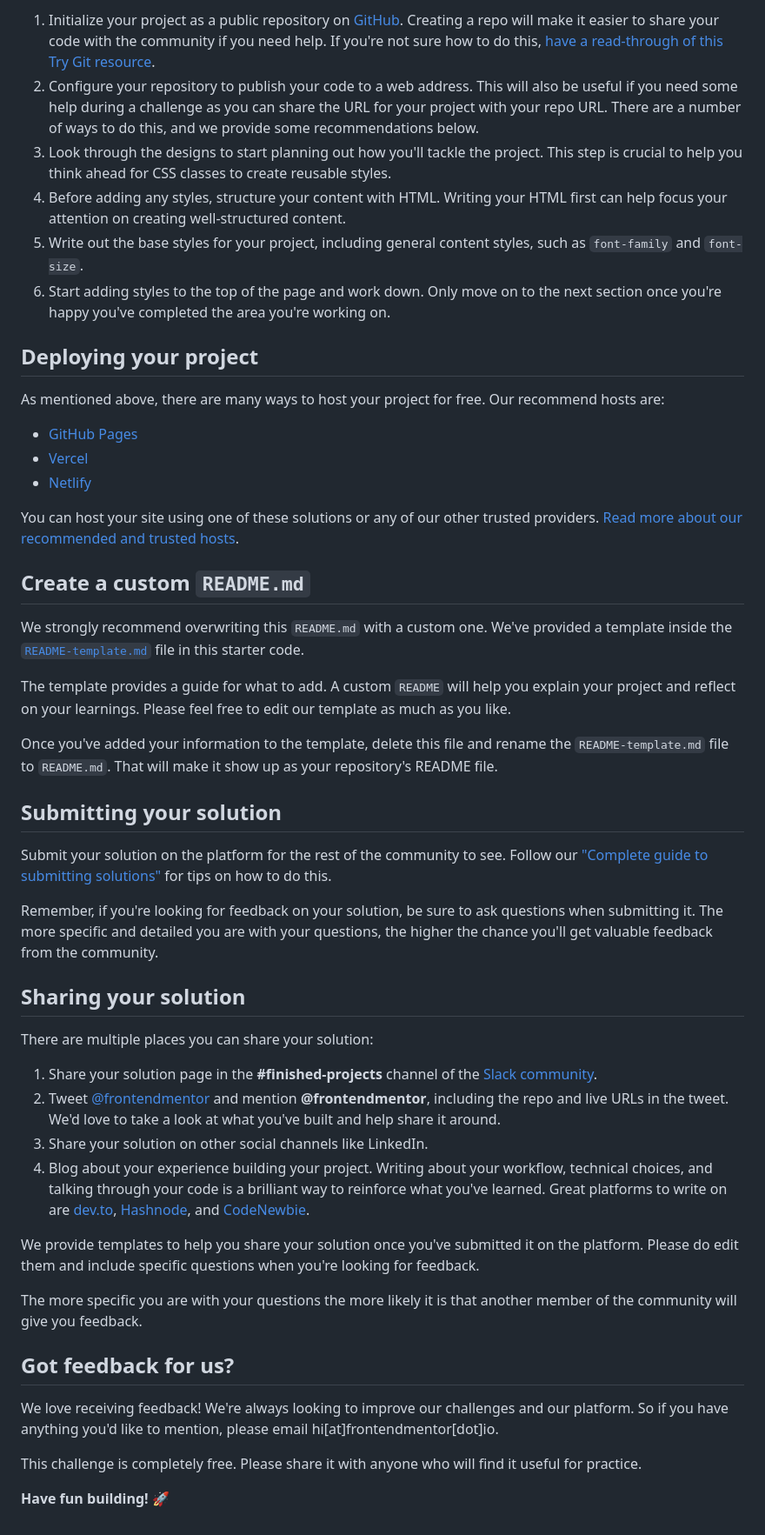
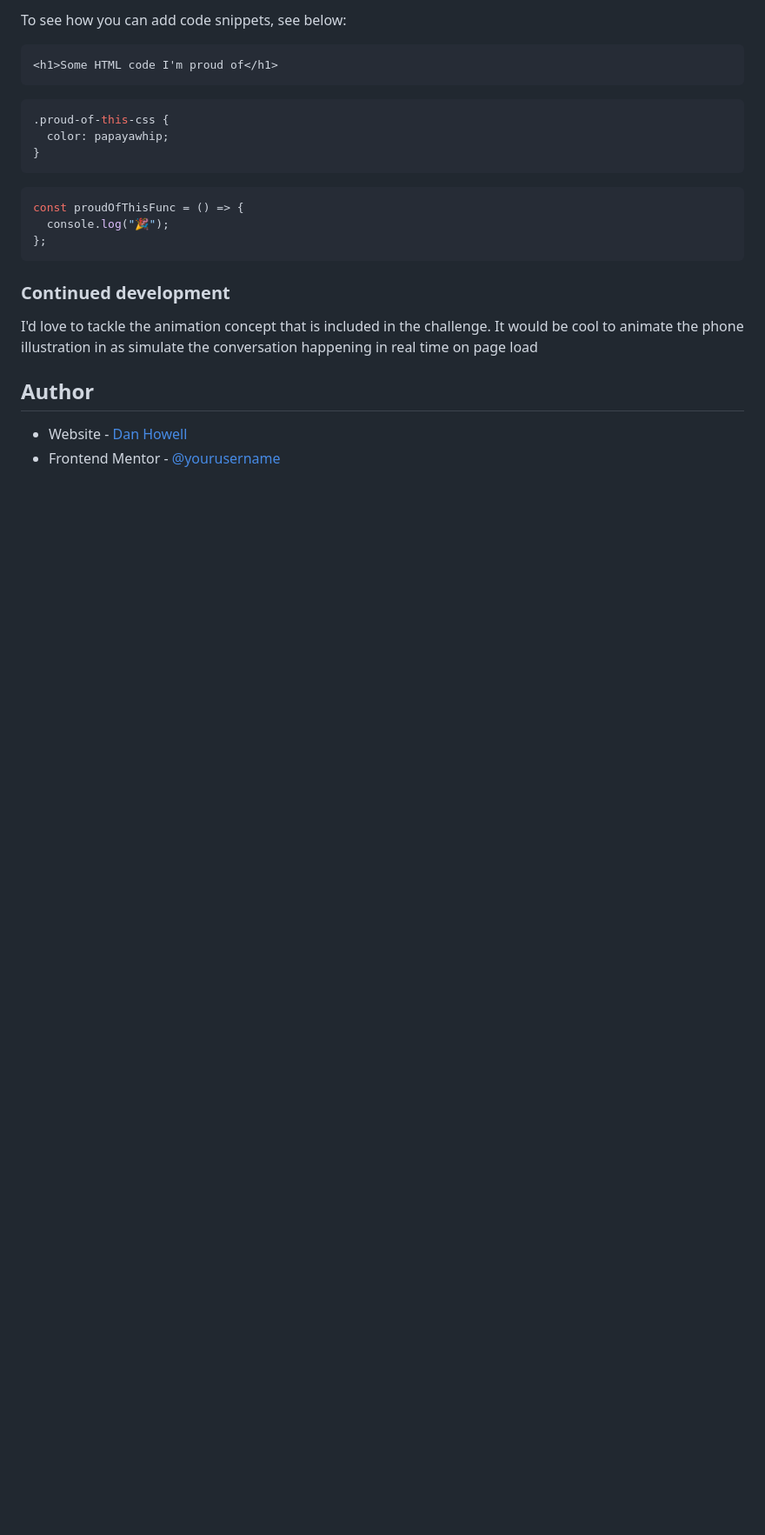
Before and after one commit to cdanhowell/frontend-mentor-chatapp-illustration-challenge, a Markdown page: README.md, the part around the change printed below. Shown: that part at 87% size. GitHub-like rendering; blank space fills up the shorter version.

````diff
--- a/README.md
+++ b/README.md
@@ -41,52 +54,27 @@ Feel free to use any workflow that you feel comfortable with. Below is a suggest
 
-1. Initialize your project as a public repository on [GitHub](https://github.com/). Creating a repo will make it easier to share your code with the community if you need help. If you're not sure how to do this, [have a read-through of this Try Git resource](https://try.github.io/).
-2. Configure your repository to publish your code to a web address. This will also be useful if you need some help during a challenge as you can share the URL for your project with your repo URL. There are a number of ways to do this, and we provide some recommendations below.
-3. Look through the designs to start planning out how you'll tackle the project. This step is crucial to help you think ahead for CSS classes to create reusable styles.
-4. Before adding any styles, structure your content with HTML. Writing your HTML first can help focus your attention on creating well-structured content.
-5. Write out the base styles for your project, including general content styles, such as `font-family` and `font-size`.
-6. Start adding styles to the top of the page and work down. Only move on to the next section once you're happy you've completed the area you're working on.
+To see how you can add code snippets, see below:
 
-## Deploying your project
+```html
+<h1>Some HTML code I'm proud of</h1>
+```
 
-As mentioned above, there are many ways to host your project for free. Our recommend hosts are:
+```css
+.proud-of-this-css {
+  color: papayawhip;
+}
+```
 
-- [GitHub Pages](https://pages.github.com/)
-- [Vercel](https://vercel.com/)
-- [Netlify](https://www.netlify.com/)
+```js
+const proudOfThisFunc = () => {
+  console.log("🎉");
+};
+```
 
-You can host your site using one of these solutions or any of our other trusted providers. [Read more about our recommended and trusted hosts](https://medium.com/frontend-mentor/frontend-mentor-trusted-hosting-providers-bf000dfebe).
+### Continued development
 
-## Create a custom `README.md`
+I'd love to tackle the animation concept that is included in the challenge. It would be cool to animate the phone illustration in as simulate the conversation happening in real time on page load
 
-We strongly recommend overwriting this `README.md` with a custom one. We've provided a template inside the [`README-template.md`](./README-template.md) file in this starter code.
+## Author
 
-The template provides a guide for what to add. A custom `README` will help you explain your project and reflect on your learnings. Please feel free to edit our template as much as you like.
-
-Once you've added your information to the template, delete this file and rename the `README-template.md` file to `README.md`. That will make it show up as your repository's README file.
-
-## Submitting your solution
-
-Submit your solution on the platform for the rest of the community to see. Follow our ["Complete guide to submitting solutions"](https://medium.com/frontend-mentor/a-complete-guide-to-submitting-solutions-on-frontend-mentor-ac6384162248) for tips on how to do this.
-
-Remember, if you're looking for feedback on your solution, be sure to ask questions when submitting it. The more specific and detailed you are with your questions, the higher the chance you'll get valuable feedback from the community.
-
-## Sharing your solution
-
-There are multiple places you can share your solution:
-
-1. Share your solution page in the **#finished-projects** channel of the [Slack community](https://www.frontendmentor.io/slack).
-2. Tweet [@frontendmentor](https://twitter.com/frontendmentor) and mention **@frontendmentor**, including the repo and live URLs in the tweet. We'd love to take a look at what you've built and help share it around.
-3. Share your solution on other social channels like LinkedIn.
-4. Blog about your experience building your project. Writing about your workflow, technical choices, and talking through your code is a brilliant way to reinforce what you've learned. Great platforms to write on are [dev.to](https://dev.to/), [Hashnode](https://hashnode.com/), and [CodeNewbie](https://community.codenewbie.org/).
-
-We provide templates to help you share your solution once you've submitted it on the platform. Please do edit them and include specific questions when you're looking for feedback.
-
-The more specific you are with your questions the more likely it is that another member of the community will give you feedback.
-
-## Got feedback for us?
-
-We love receiving feedback! We're always looking to improve our challenges and our platform. So if you have anything you'd like to mention, please email hi[at]frontendmentor[dot]io.
-
-This challenge is completely free. Please share it with anyone who will find it useful for practice.
-
-**Have fun building!** 🚀
+- Website - [Dan Howell](https://www.syntesesolutions.com)
+- Frontend Mentor - [@yourusername](https://www.frontendmentor.io/profile/cdanhowell)
````
Also changed, not shown: other parts of README.md (+35 -22 lines), README-template.md (deleted, +0 -111 lines), screenshot.png (added).
